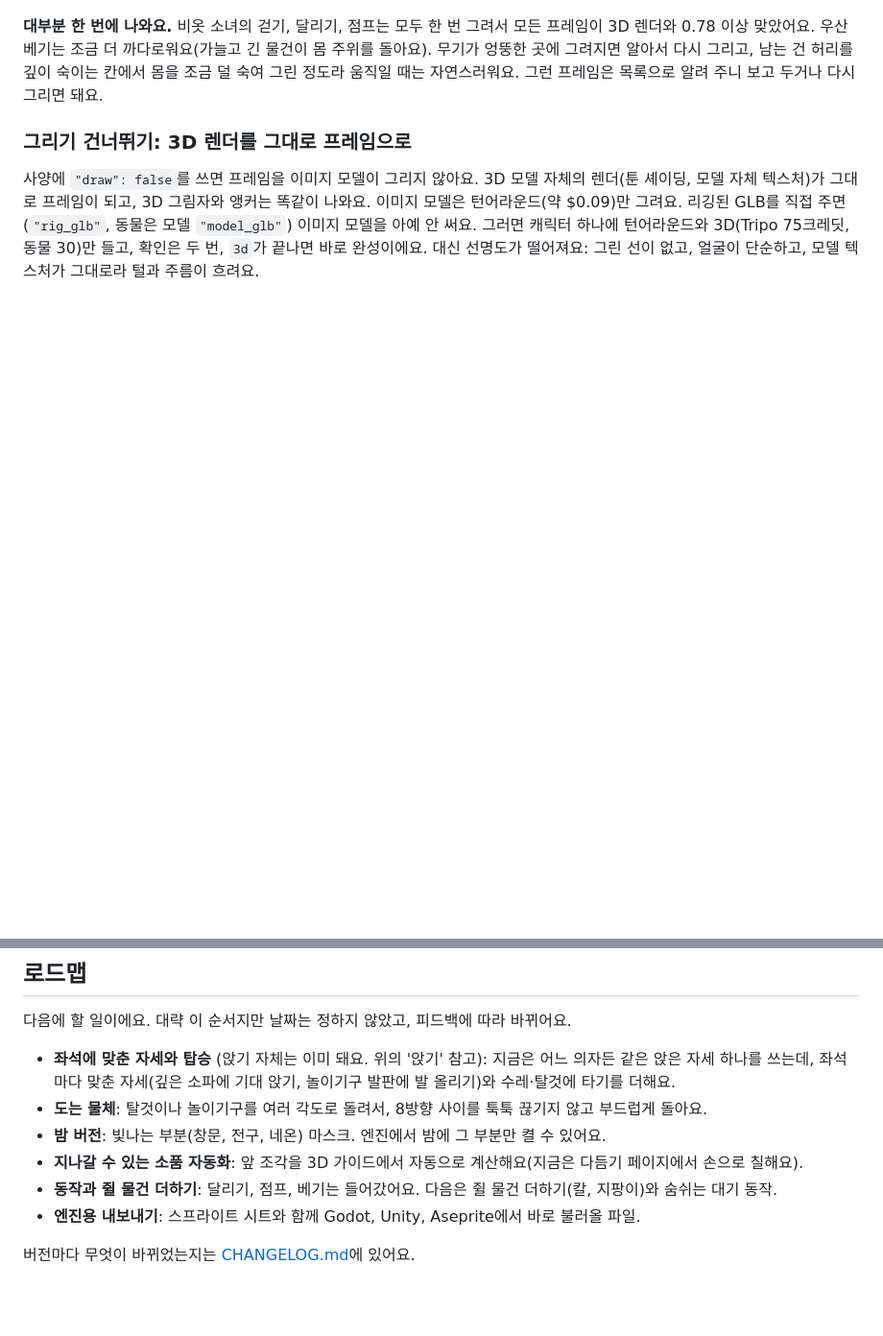
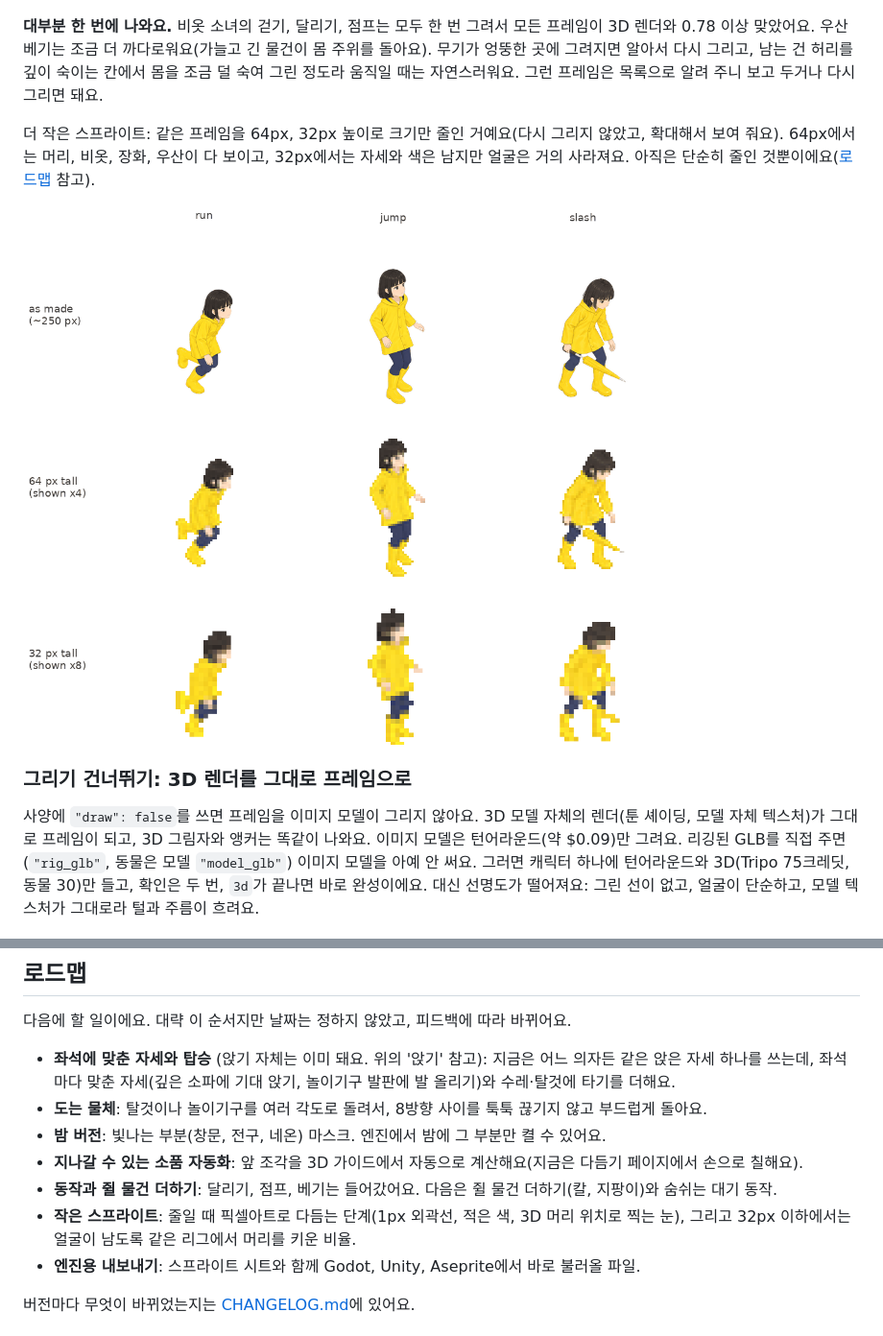
Before and after one commit to Sunghwan0112/spritecast, a Markdown page: README.ko.md, 2 parts joined by grey strips. Shown at 96% size. GitHub-like rendering; pictures changed too: docs/actions-small.gif (added); blank space fills up the shorter version.

Commit message:
Smaller sprites: the actions downscaled to 64 and 32 px (docs/actions-small.gif) - a plain resize for now; on the roadmap, a pixel-art pass and a bigger-headed build for 32 px and under

```diff
--- a/README.ko.md
+++ b/README.ko.md
@@ -275,6 +275,11 @@ Tripo의 네발 동물 리그는 걸음이 어색해요(등뼈가 없고, 어깨
 조금 더 까다로워요(가늘고 긴 물건이 몸 주위를 돌아요). 무기가 엉뚱한 곳에 그려지면 알아서 다시 그리고, 남는 건 허리를 깊이 숙이는
 칸에서 몸을 조금 덜 숙여 그린 정도라 움직일 때는 자연스러워요. 그런 프레임은 목록으로 알려 주니 보고 두거나 다시 그리면 돼요.
 
+더 작은 스프라이트: 같은 프레임을 64px, 32px 높이로 크기만 줄인 거예요(다시 그리지 않았고, 확대해서 보여 줘요). 64px에서는 머리, 비옷,
+장화, 우산이 다 보이고, 32px에서는 자세와 색은 남지만 얼굴은 거의 사라져요. 아직은 단순히 줄인 것뿐이에요([로드맵](#로드맵) 참고).
+
+![달리기, 점프, 베기 - 원래 크기, 64px, 32px](docs/actions-small.gif)
+
 ### 그리기 건너뛰기: 3D 렌더를 그대로 프레임으로
 
 사양에 `"draw": false`를 쓰면 프레임을 이미지 모델이 그리지 않아요. 3D 모델 자체의 렌더(툰 셰이딩, 모델 자체 텍스처)가 그대로
@@ -438,6 +443,8 @@ $PYTHON skills/spritecast/scripts/seat.py <prop>.json <name>.json --height 1.3
 - **밤 버전**: 빛나는 부분(창문, 전구, 네온) 마스크. 엔진에서 밤에 그 부분만 켤 수 있어요.
 - **지나갈 수 있는 소품 자동화**: 앞 조각을 3D 가이드에서 자동으로 계산해요(지금은 다듬기 페이지에서 손으로 칠해요).
 - **동작과 쥘 물건 더하기**: 달리기, 점프, 베기는 들어갔어요. 다음은 쥘 물건 더하기(칼, 지팡이)와 숨쉬는 대기 동작.
+- **작은 스프라이트**: 줄일 때 픽셀아트로 다듬는 단계(1px 외곽선, 적은 색, 3D 머리 위치로 찍는 눈), 그리고 32px 이하에서는 얼굴이
+  남도록 같은 리그에서 머리를 키운 비율.
 - **엔진용 내보내기**: 스프라이트 시트와 함께 Godot, Unity, Aseprite에서 바로 불러올 파일.
 
 버전마다 무엇이 바뀌었는지는 [CHANGELOG.md](CHANGELOG.md)에 있어요.
```
Also changed, not shown: README.md (+8 -0 lines).
